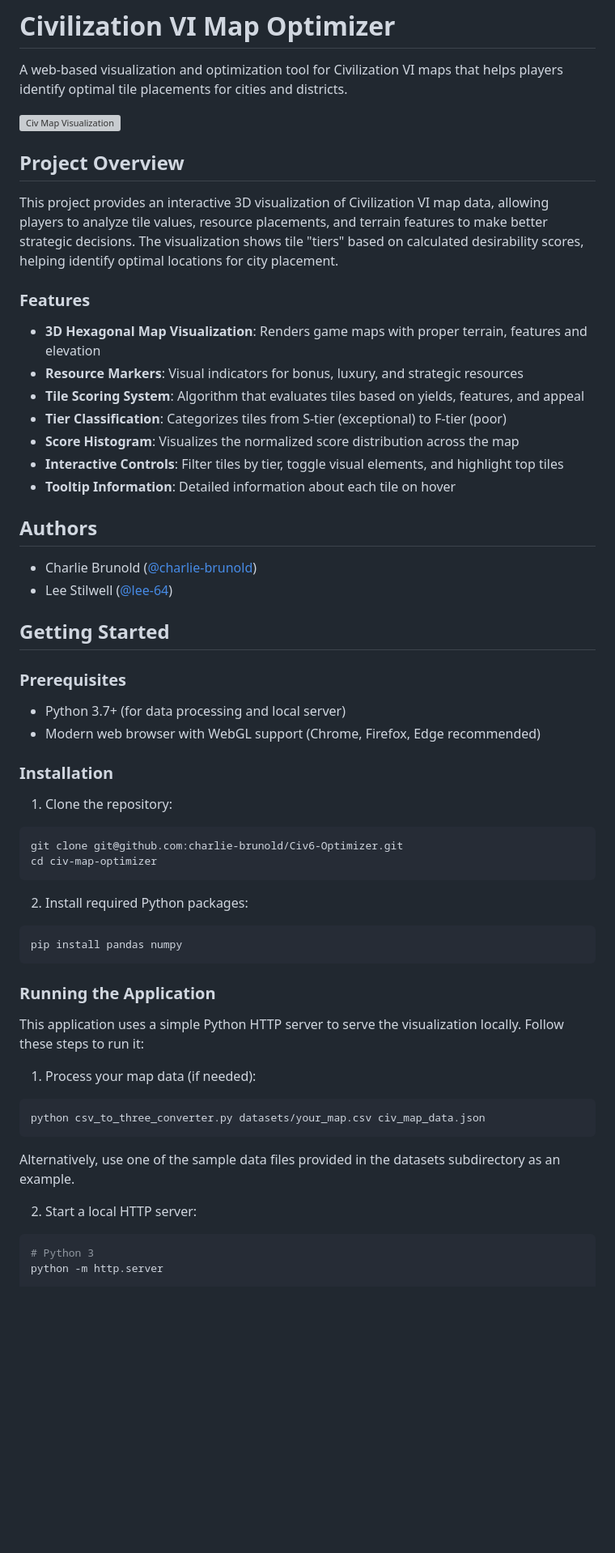
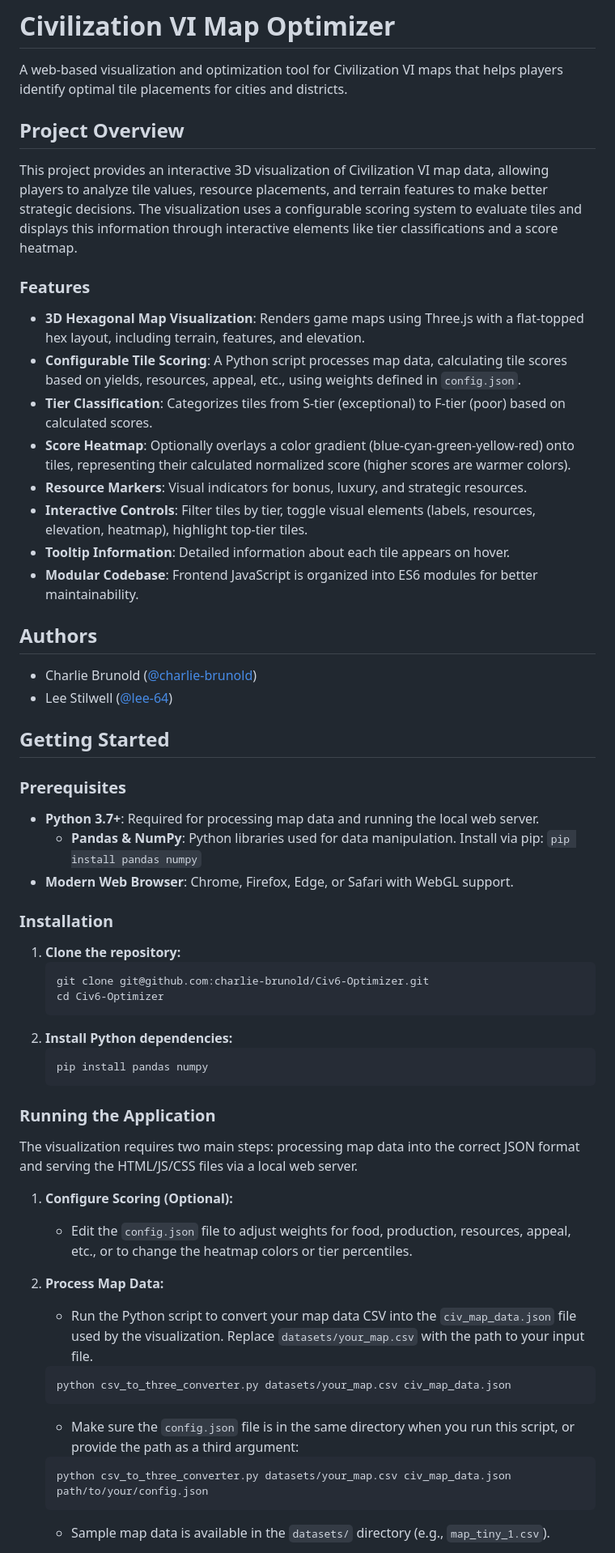
Before and after one commit to charlie-brunold/Civ6-Optimizer, a Markdown page: README.md, the part around the change printed below. Shown: that part at 81% size. Drawn GitHub-style; blank space fills up the shorter version; grey boxes are pictures that could not be loaded.

````diff
--- a/README.md
+++ b/README.md
@@ -2,21 +2,20 @@
 
 A web-based visualization and optimization tool for Civilization VI maps that helps players identify optimal tile placements for cities and districts.
 
-![Civ Map Visualization](https://via.placeholder.com/800x400?text=Civilization+Map+Visualization)
-
 ## Project Overview
 
-This project provides an interactive 3D visualization of Civilization VI map data, allowing players to analyze tile values, resource placements, and terrain features to make better strategic decisions. The visualization shows tile "tiers" based on calculated desirability scores, helping identify optimal locations for city placement.
+This project provides an interactive 3D visualization of Civilization VI map data, allowing players to analyze tile values, resource placements, and terrain features to make better strategic decisions. The visualization uses a configurable scoring system to evaluate tiles and displays this information through interactive elements like tier classifications and a score heatmap.
 
 ### Features
 
-- **3D Hexagonal Map Visualization**: Renders game maps with proper terrain, features and elevation
-- **Resource Markers**: Visual indicators for bonus, luxury, and strategic resources
-- **Tile Scoring System**: Algorithm that evaluates tiles based on yields, features, and appeal
-- **Tier Classification**: Categorizes tiles from S-tier (exceptional) to F-tier (poor)
-- **Score Histogram**: Visualizes the normalized score distribution across the map
-- **Interactive Controls**: Filter tiles by tier, toggle visual elements, and highlight top tiles
-- **Tooltip Information**: Detailed information about each tile on hover
+- **3D Hexagonal Map Visualization**: Renders game maps using Three.js with a flat-topped hex layout, including terrain, features, and elevation.
+- **Configurable Tile Scoring**: A Python script processes map data, calculating tile scores based on yields, resources, appeal, etc., using weights defined in `config.json`.
+- **Tier Classification**: Categorizes tiles from S-tier (exceptional) to F-tier (poor) based on calculated scores.
+- **Score Heatmap**: Optionally overlays a color gradient (blue-cyan-green-yellow-red) onto tiles, representing their calculated normalized score (higher scores are warmer colors).
+- **Resource Markers**: Visual indicators for bonus, luxury, and strategic resources.
+- **Interactive Controls**: Filter tiles by tier, toggle visual elements (labels, resources, elevation, heatmap), highlight top-tier tiles.
+- **Tooltip Information**: Detailed information about each tile appears on hover.
+- **Modular Codebase**: Frontend JavaScript is organized into ES6 modules for better maintainability.
 
 ## Authors
 - Charlie Brunold ([@charlie-brunold](https://github.com/charlie-brunold))
@@ -26,34 +25,37 @@ This project provides an interactive 3D visualization of Civilization VI map dat
 
 ### Prerequisites
 
-- Python 3.7+ (for data processing and local server)
-- Modern web browser with WebGL support (Chrome, Firefox, Edge recommended)
+- **Python 3.7+**: Required for processing map data and running the local web server.
+    - **Pandas & NumPy**: Python libraries used for data manipulation. Install via pip: `pip install pandas numpy`
+- **Modern Web Browser**: Chrome, Firefox, Edge, or Safari with WebGL support.
 
 ### Installation
 
-1. Clone the repository:
-```bash
-git clone git@github.com:charlie-brunold/Civ6-Optimizer.git
-cd civ-map-optimizer
-```
-
-2. Install required Python packages:
-```bash
-pip install pandas numpy
-```
+1.  **Clone the repository:**
+    ```bash
+    git clone git@github.com:charlie-brunold/Civ6-Optimizer.git
+    cd Civ6-Optimizer
+    ```
+2.  **Install Python dependencies:**
+    ```bash
+    pip install pandas numpy
+    ```
 
 ### Running the Application
 
-This application uses a simple Python HTTP server to serve the visualization locally. Follow these steps to run it:
+The visualization requires two main steps: processing map data into the correct JSON format and serving the HTML/JS/CSS files via a local web server.
 
-1. Process your map data (if needed):
-```bash
-python csv_to_three_converter.py datasets/your_map.csv civ_map_data.json
-```
-Alternatively, use one of the sample data files provided in the datasets subdirectory as an example.
+1.  **Configure Scoring (Optional):**
+    * Edit the `config.json` file to adjust weights for food, production, resources, appeal, etc., or to change the heatmap colors or tier percentiles.
 
-2. Start a local HTTP server:
-```bash
-# Python 3
-python -m http.server
+2.  **Process Map Data:**
+    * Run the Python script to convert your map data CSV into the `civ_map_data.json` file used by the visualization. Replace `datasets/your_map.csv` with the path to your input file.
+    ```bash
+    python csv_to_three_converter.py datasets/your_map.csv civ_map_data.json
+    ```
+    * Make sure the `config.json` file is in the same directory when you run this script, or provide the path as a third argument:
+    ```bash
+    python csv_to_three_converter.py datasets/your_map.csv civ_map_data.json path/to/your/config.json
+    ```
+    * Sample map data is available in the `datasets/` directory (e.g., `map_tiny_1.csv`).
 
````
Also changed, not shown: other parts of README.md (+35 -37 lines).
